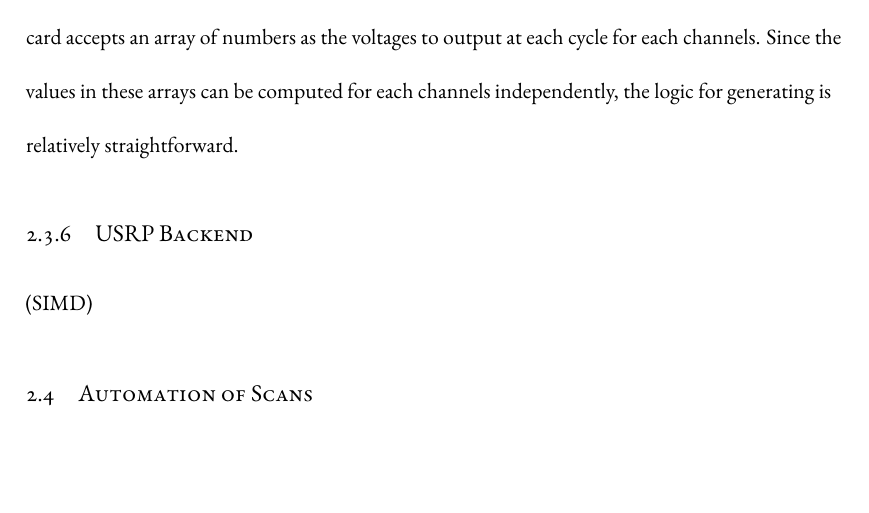
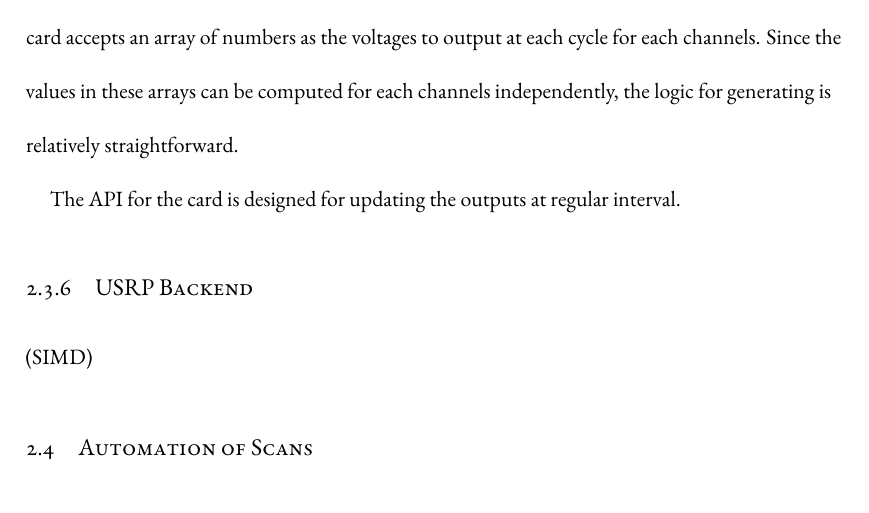
Before and after one commit to yuyichao/grad-thesis, a LaTeX thesis (dissertation.tex, which reads chapters/computer-control.tex): part of page 23 of 125, cut so that both start at the same text, the shorter picture padded with empty space. Compiled offline with XeLaTeX.

Commit message:
[computer-control] WIP: NiDAQ

```diff
--- a/chapters/computer-control.tex
+++ b/chapters/computer-control.tex
@@ -443,6 +443,8 @@ to output at each cycle for each channels.
 Since the values in these arrays can be computed for each channels independently,
 the logic for generating is relatively straightforward.
 
+The API for the card is designed for updating the outputs at regular interval.
+
 \todo{
   Measured noise due to refreshing
   Variable clock
```
Also changed, not shown: dissertation.pdf.
